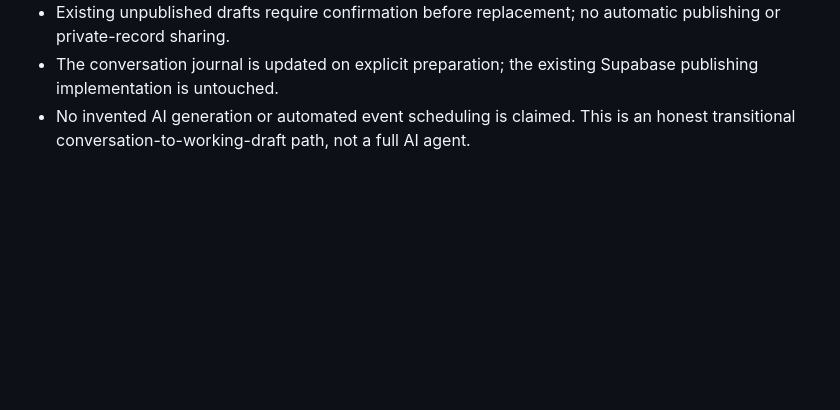
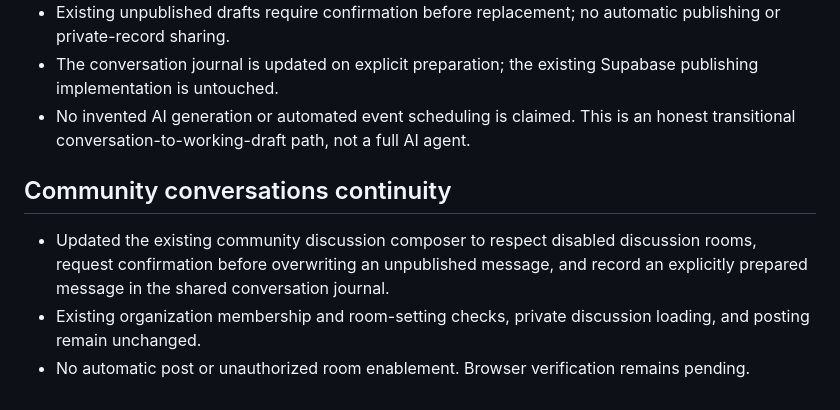
Before and after one commit to SHANEnetwork/SHANEnetwork, a Markdown page: docs/DEVELOPMENT_STATUS.md, the part around the change. GitHub-like rendering; blank space fills up the shorter version.

Commit message:
Document safer conversation-to-community message preparation

```diff
--- a/docs/DEVELOPMENT_STATUS.md
+++ b/docs/DEVELOPMENT_STATUS.md
@@ -62,3 +62,8 @@ Next: transform page content and workflows, not merely shared links. Make each c
 - Existing unpublished drafts require confirmation before replacement; no automatic publishing or private-record sharing.
 - The conversation journal is updated on explicit preparation; the existing Supabase publishing implementation is untouched.
 - No invented AI generation or automated event scheduling is claimed. This is an honest transitional conversation-to-working-draft path, not a full AI agent.
+
+## Community conversations continuity
+- Updated the existing community discussion composer to respect disabled discussion rooms, request confirmation before overwriting an unpublished message, and record an explicitly prepared message in the shared conversation journal.
+- Existing organization membership and room-setting checks, private discussion loading, and posting remain unchanged.
+- No automatic post or unauthorized room enablement. Browser verification remains pending.
```
